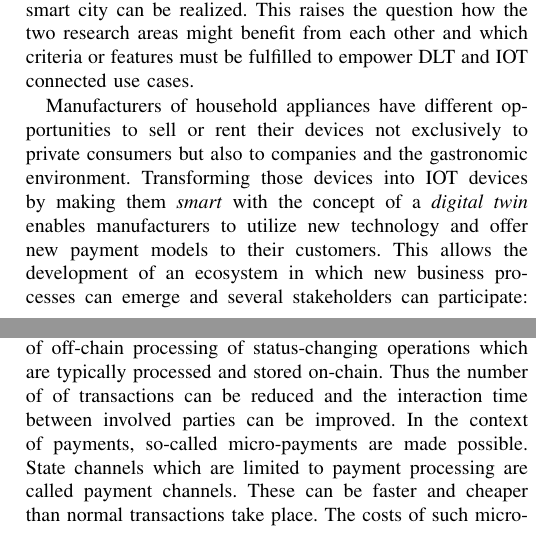
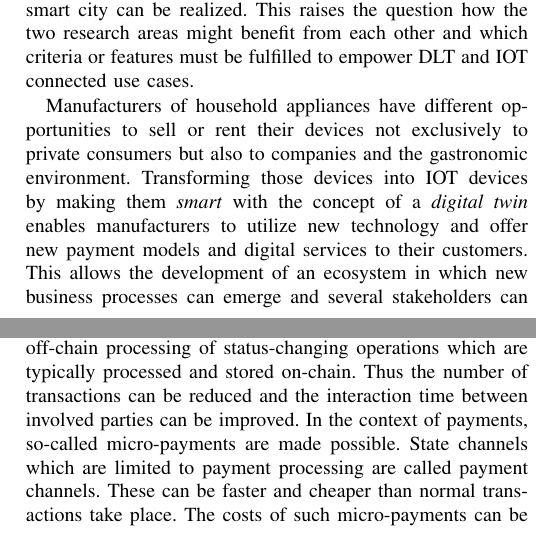
Before and after one commit to sebastian-kanz/dlt-iot-synergy, a LaTeX paper (tex/KMB_submit_v02.tex): two parts of the columns of pages 1 and 3 of 7, joined at a grey line, cut so that both start at the same text. Compiled offline with pdfLaTeX; a missing font is replaced by an installed copy or a similar font; a LaTeX package or settings file that is missing is left out.

Commit message:
fixed typo

```diff
--- a/tex/KMB_submit_v02.tex
+++ b/tex/KMB_submit_v02.tex
@@ -58,7 +58,7 @@ Blockchain, Distributed Ledger Technologies, Internet of Things, State Channel
 
 Use cases like supply-chain tracking or new-age energy market are only a few examples of real-world \emph{blockchain} scenarios that come into touch with the \emph{internet of things} (IOT) where sensors and smart devices improve the acceptance and the accuracy of those use cases. On the other hand due to e.g. improved hardware capabilities and performance new IOT use cases can be implemented and concepts like smart factory or smart city can be realized. This raises the question how the two research areas might benefit from each other and which criteria or features must be fulfilled to empower DLT and IOT connected use cases.
 
-Manufacturers of household appliances have different opportunities to sell or rent their devices not exclusively to private consumers but also to companies and the gastronomic environment. Transforming those devices into IOT devices by making them \emph{smart} with the concept of a \emph{digital twin} enables manufacturers to utilize new technology and offer new payment models to their customers. This allows the development of an ecosystem in which new business processes can emerge and several stakeholders can participate: A platform that connects those smart devices and handles the communication, data persistency, security, and the automated processing of the business logic. An evident approach for a suitable solution to create such a platform might be the application of blockchain technology---or in general the distributed ledger technology. Due to their characteristics like distribution, no-trust environment, integrity of data, and the ability of automated code-processing it is worth investigating this topic.
+Manufacturers of household appliances have different opportunities to sell or rent their devices not exclusively to private consumers but also to companies and the gastronomic environment. Transforming those devices into IOT devices by making them \emph{smart} with the concept of a \emph{digital twin} enables manufacturers to utilize new technology and offer new payment models and digital services to their customers. This allows the development of an ecosystem in which new business processes can emerge and several stakeholders can participate: A platform that connects those smart devices and handles the communication, data persistency, security, and the automated processing of the business logic. An evident approach for a suitable solution to create such a platform might be the application of blockchain technology---or in general the distributed ledger technology. Due to their characteristics like distribution, no-trust environment, integrity of data, and the ability of automated code-processing it is worth investigating this topic.
 
 %
 \subsection{Related work}
@@ -137,7 +137,7 @@ Therefore, the technology of the underlying platform needs a mechanism for this
 
 Blockchains are a compromise due to their nature. Due to the consensus protocol---independent of block size and network capacity---a natural limit is given: For example, the Bitcoin network~\cite{nakamoto2009} is limited on a block time of 10 minutes by the complex calculation of Proof-of-Work (PoW). If the block size is very small blocks are propagated very quickly over the network but only a few transactions can be transferred at once. If the block size is very large it is very difficult for nodes to synchronize but more transactions can be transferred at once. This limitation of block size and block duration means that in the case of Bitcoin currently (as of 01/2020) on average about 7 transactions per second are possible~\cite{Macdonald2017}.
 
-Other implementations may use other consensus mechanisms and other parameters but there are also natural barriers there. It becomes clear that with increasing demand mainly for the transaction processing per time interval (mostly transactions per second (TPS)) an improved performance and new solutions become necessary~\cite{Macdonald2017}. As a possible answer to the scaling problem of blockchains so-called state channels were developed. The aim is to be able to transmit any kind of off-chain processing of status-changing operations which are typically processed and stored on-chain. Thus the number of of transactions can be reduced and the interaction time between involved parties can be improved. In the context of payments, so-called micro-payments are made possible. State channels which are limited to payment processing are called payment channels. These can be faster and cheaper than normal transactions take place. The costs of such micro-payments can be kept very low, since not all transactions must be stored on-chain~\cite{Coleman2018}
+Other implementations may use other consensus mechanisms and other parameters but there are also natural barriers there. It becomes clear that with increasing demand mainly for the transaction processing per time interval (mostly transactions per second (TPS)) an improved performance and new solutions become necessary~\cite{Macdonald2017}. As a possible answer to the scaling problem of blockchains so-called state channels were developed. The aim is to be able to transmit any kind of off-chain processing of status-changing operations which are typically processed and stored on-chain. Thus the number of transactions can be reduced and the interaction time between involved parties can be improved. In the context of payments, so-called micro-payments are made possible. State channels which are limited to payment processing are called payment channels. These can be faster and cheaper than normal transactions take place. The costs of such micro-payments can be kept very low, since not all transactions must be stored on-chain~\cite{Coleman2018}
 
 Another big advantage of state channels is the empowerment of asynchronous transactions. If participants are not in the blockchain network (e.g. due to connectivity problems) then no transactions are carried out. If real-world actions like the opening of a barrier or the processing of an action are dependent from an on-chain status update then with loss of connectivity the real process stands still until the connection is restored. State-channels could be used here in order to create an alternative processing that can also be used when the blockchain is not reachable. Examples of an implementation of state channels are Bitcoin's Lightning Network~\cite{Lightning2016}, Ethereum's Raiden Network or the implementation of Neo called Trinity~\cite{Trinity2018}.
 
```
